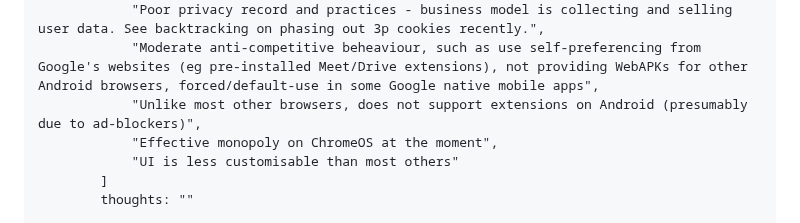
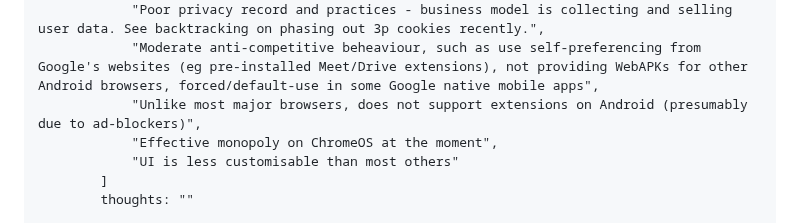
Before and after one commit to FormularSumo/formularsumo.co.uk, a Markdown page: living-pages/browser-tier-list/browser-tier-list.md, the part around the change. Drawn GitHub-style.

Commit message:
Browsers - extensions
Most smaller browsers, like Vivaldi, Brave, Opera (possibly used to?), do not support extensions on Android largely due to the not having the resources (Chromium hasn't done all of the work for it). Most major ones, like Edge, Firefox, Samsung Internet, do. Kiwi browsers also does which is quite small. Given this, it seems that Chrome should by now given it has the biggest budget and controls the platform (browser engine, extension store, OS), but it likely isn't as a deliberate choice.

On iOS the situation is trickier, but only basically Safari is allowed to properly support extensions. Orion browser for example can use some Chrome and Firefox web store ones, but Webkit isn't fully compatible with them due to Apple's custom extensions system/store, and third-party browsers can't currently do anything to improve that, and nor can they use Apple/Safari's ones.

```diff
--- a/living-pages/browser-tier-list/browser-tier-list.md
+++ b/living-pages/browser-tier-list/browser-tier-list.md
@@ -64,7 +64,7 @@ browsers:
                 "Used to push a lot of other Google properties",
                 "Poor privacy record and practices - business model is collecting and selling user data. See backtracking on phasing out 3p cookies recently.",
                 "Moderate anti-competitive beheaviour, such as use self-preferencing from Google's websites (eg pre-installed Meet/Drive extensions), not providing WebAPKs for other Android browsers, forced/default-use in some Google native mobile apps",
-                "Unlike most other browsers, does not support extensions on Android (presumably due to ad-blockers)",
+                "Unlike most major browsers, does not support extensions on Android (presumably due to ad-blockers)",
                 "Effective monopoly on ChromeOS at the moment",
                 "UI is less customisable than most others"
             ]
```
